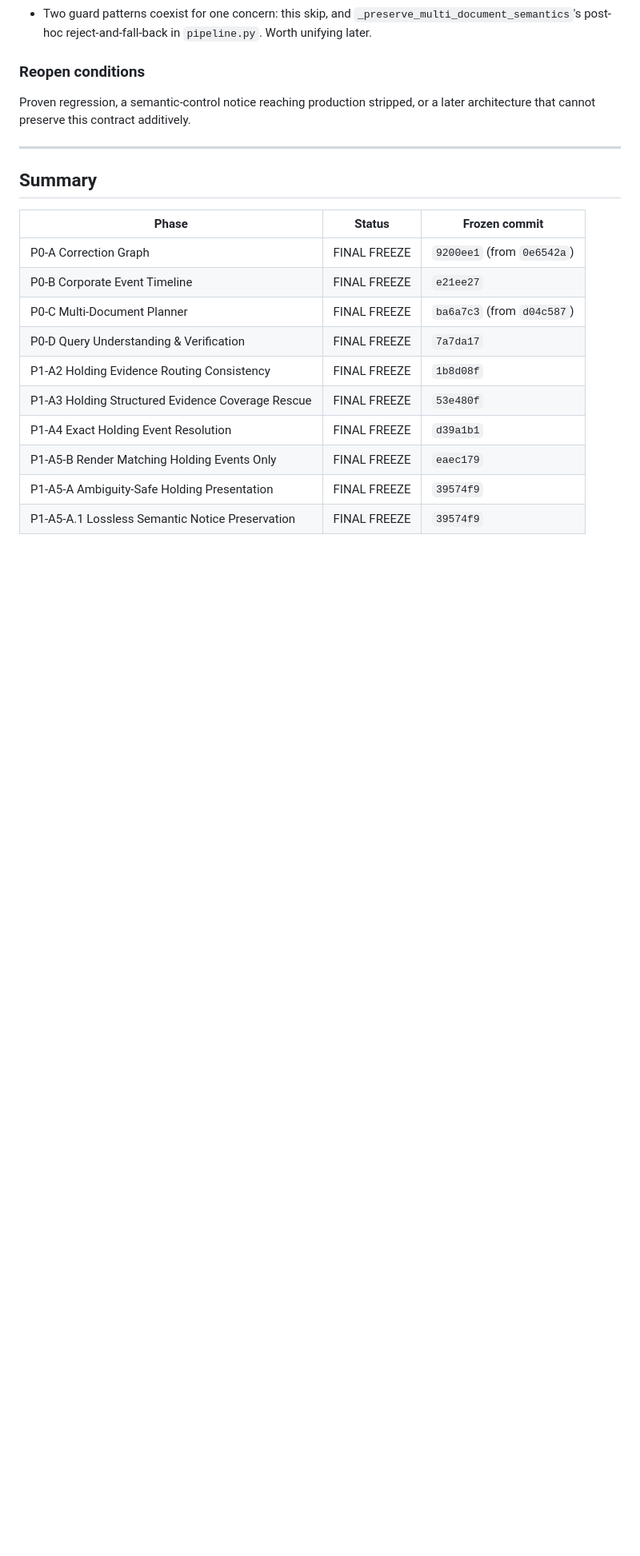
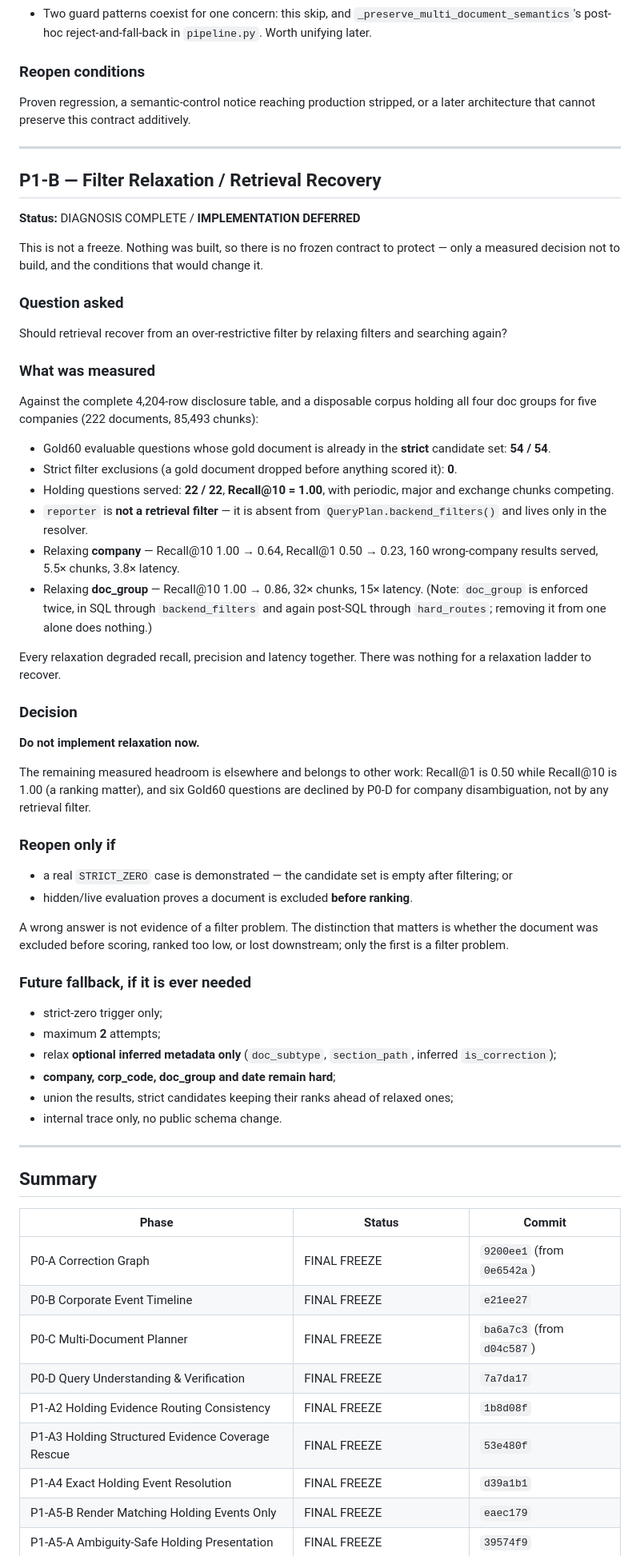
Before and after one commit to TaeYoon0922/Festival, a Markdown page: docs/FREEZE_LOG.md, the part around one of its changes. Shown at 80% size. Drawn GitHub-style; blank space fills up the shorter version.

Commit message:
docs: record filter relaxation as deferred
P1-B measured whether retrieval should recover from over-restrictive
filters. It should not, yet: across Gold60 the strict candidate set already
contains the gold document 54/54, holding Recall@10 is 1.00, and every
relaxation tried degraded recall, precision and latency together. Reporter
turns out not to be a retrieval filter at all.

Recorded as IMPLEMENTATION DEFERRED rather than a freeze: nothing was built,
so there is no contract to protect, only the decision and the conditions
that would reopen it.

Co-Authored-By: Claude Opus 5 <noreply@anthropic.com>

```diff
--- a/docs/FREEZE_LOG.md
+++ b/docs/FREEZE_LOG.md
@@ -821,9 +821,69 @@ later architecture that cannot preserve this contract additively.
 
 ---
 
+## P1-B — Filter Relaxation / Retrieval Recovery
+
+**Status:** DIAGNOSIS COMPLETE / **IMPLEMENTATION DEFERRED**
+
+This is not a freeze. Nothing was built, so there is no frozen contract to
+protect — only a measured decision not to build, and the conditions that would
+change it.
+
+### Question asked
+Should retrieval recover from an over-restrictive filter by relaxing filters and
+searching again?
+
+### What was measured
+Against the complete 4,204-row disclosure table, and a disposable corpus holding
+all four doc groups for five companies (222 documents, 85,493 chunks):
+
+- Gold60 evaluable questions whose gold document is already in the **strict**
+  candidate set: **54 / 54**.
+- Strict filter exclusions (a gold document dropped before anything scored it):
+  **0**.
+- Holding questions served: **22 / 22**, **Recall@10 = 1.00**, with periodic,
+  major and exchange chunks competing.
+- `reporter` is **not a retrieval filter** — it is absent from
+  `QueryPlan.backend_filters()` and lives only in the resolver.
+- Relaxing **company** — Recall@10 1.00 → 0.64, Recall@1 0.50 → 0.23, 160
+  wrong-company results served, 5.5× chunks, 3.8× latency.
+- Relaxing **doc_group** — Recall@10 1.00 → 0.86, 32× chunks, 15× latency.
+  (Note: `doc_group` is enforced twice, in SQL through `backend_filters` and
+  again post-SQL through `hard_routes`; removing it from one alone does nothing.)
+
+Every relaxation degraded recall, precision and latency together. There was
+nothing for a relaxation ladder to recover.
+
+### Decision
+**Do not implement relaxation now.**
+
+The remaining measured headroom is elsewhere and belongs to other work: Recall@1
+is 0.50 while Recall@10 is 1.00 (a ranking matter), and six Gold60 questions are
+declined by P0-D for company disambiguation, not by any retrieval filter.
+
+### Reopen only if
+- a real `STRICT_ZERO` case is demonstrated — the candidate set is empty after
+  filtering; or
+- hidden/live evaluation proves a document is excluded **before ranking**.
+
+A wrong answer is not evidence of a filter problem. The distinction that matters
+is whether the document was excluded before scoring, ranked too low, or lost
+downstream; only the first is a filter problem.
+
+### Future fallback, if it is ever needed
+- strict-zero trigger only;
+- maximum **2** attempts;
+- relax **optional inferred metadata only** (`doc_subtype`, `section_path`,
+  inferred `is_correction`);
+- **company, corp_code, doc_group and date remain hard**;
+- union the results, strict candidates keeping their ranks ahead of relaxed ones;
+- internal trace only, no public schema change.
+
+---
+
 ## Summary
 
-| Phase | Status | Frozen commit |
+| Phase | Status | Commit |
 |---|---|---|
 | P0-A Correction Graph | FINAL FREEZE | `9200ee1` (from `0e6542a`) |
 | P0-B Corporate Event Timeline | FINAL FREEZE | `e21ee27` |
```
Also changed, not shown: other parts of docs/FREEZE_LOG.md (+1 -0 lines).
